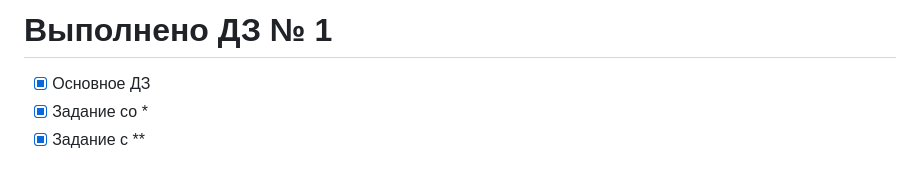
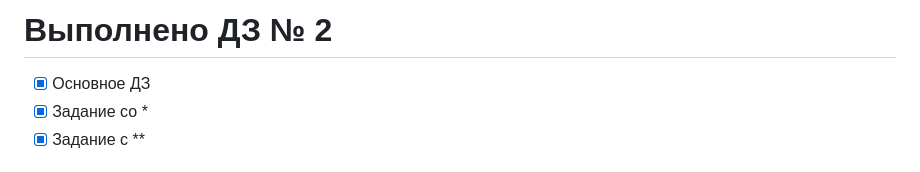
Before and after one commit to otus-kuber-2023-10/straymoonfox_platform, a Markdown page: kubernetes-controllers/README.md, the part around the change. Rendered like a GitHub page.

```diff
--- a/kubernetes-controllers/README.md
+++ b/kubernetes-controllers/README.md
@@ -1,4 +1,4 @@
-# Выполнено ДЗ № 1
+# Выполнено ДЗ № 2
 
  - [X] Основное ДЗ
  - [X] Задание со *
```
